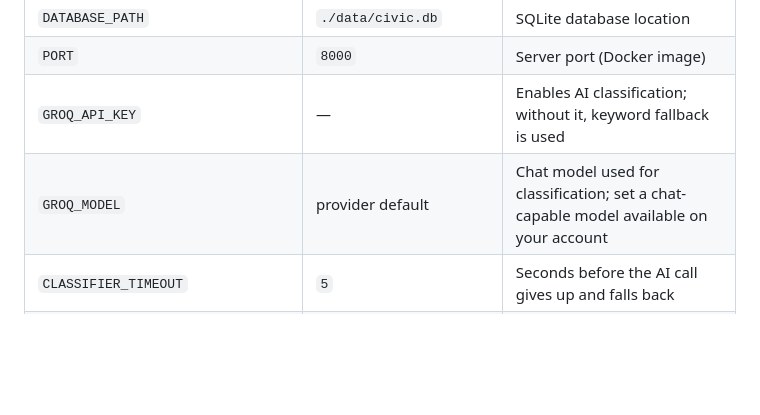
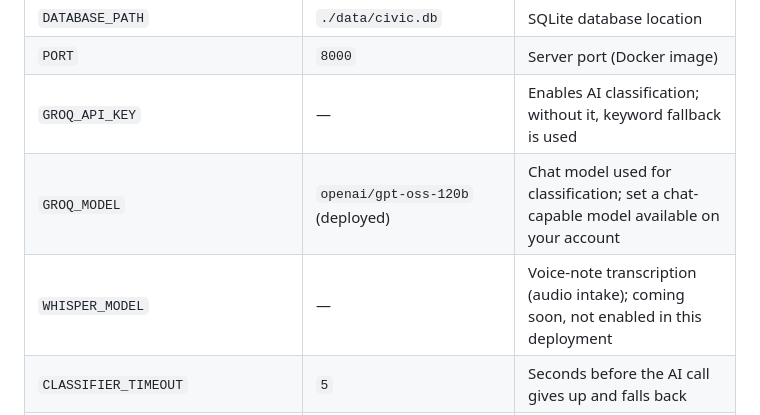
Before and after one commit to Stjr2090/civic-issue-triage, a Markdown page: README.md, the part around the change. Rendered like a GitHub page; blank space fills up the shorter version.

Commit message:
docs: record deployed model values (GROQ_MODEL openai/gpt-oss-120b; transcription marked coming soon)

```diff
--- a/README.md
+++ b/README.md
@@ -49,7 +49,8 @@ All environment variables are **optional** — the app runs with sensible defaul
 | `DATABASE_PATH` | `./data/civic.db` | SQLite database location |
 | `PORT` | `8000` | Server port (Docker image) |
 | `GROQ_API_KEY` | — | Enables AI classification; without it, keyword fallback is used |
-| `GROQ_MODEL` | provider default | Chat model used for classification; set a chat-capable model available on your account |
+| `GROQ_MODEL` | `openai/gpt-oss-120b` (deployed) | Chat model used for classification; set a chat-capable model available on your account |
+| `WHISPER_MODEL` | — | Voice-note transcription (audio intake); coming soon, not enabled in this deployment |
 | `CLASSIFIER_TIMEOUT` | `5` | Seconds before the AI call gives up and falls back |
 | `CLASSIFIER_SAFETY_FLOOR` | `5` | Minimum urgency for safety-term matches (raise-only) |
 | `CLASSIFICATION_CONFIDENCE_FLOOR` | `0.60` | Confidence below this sends a report to human review |
```
